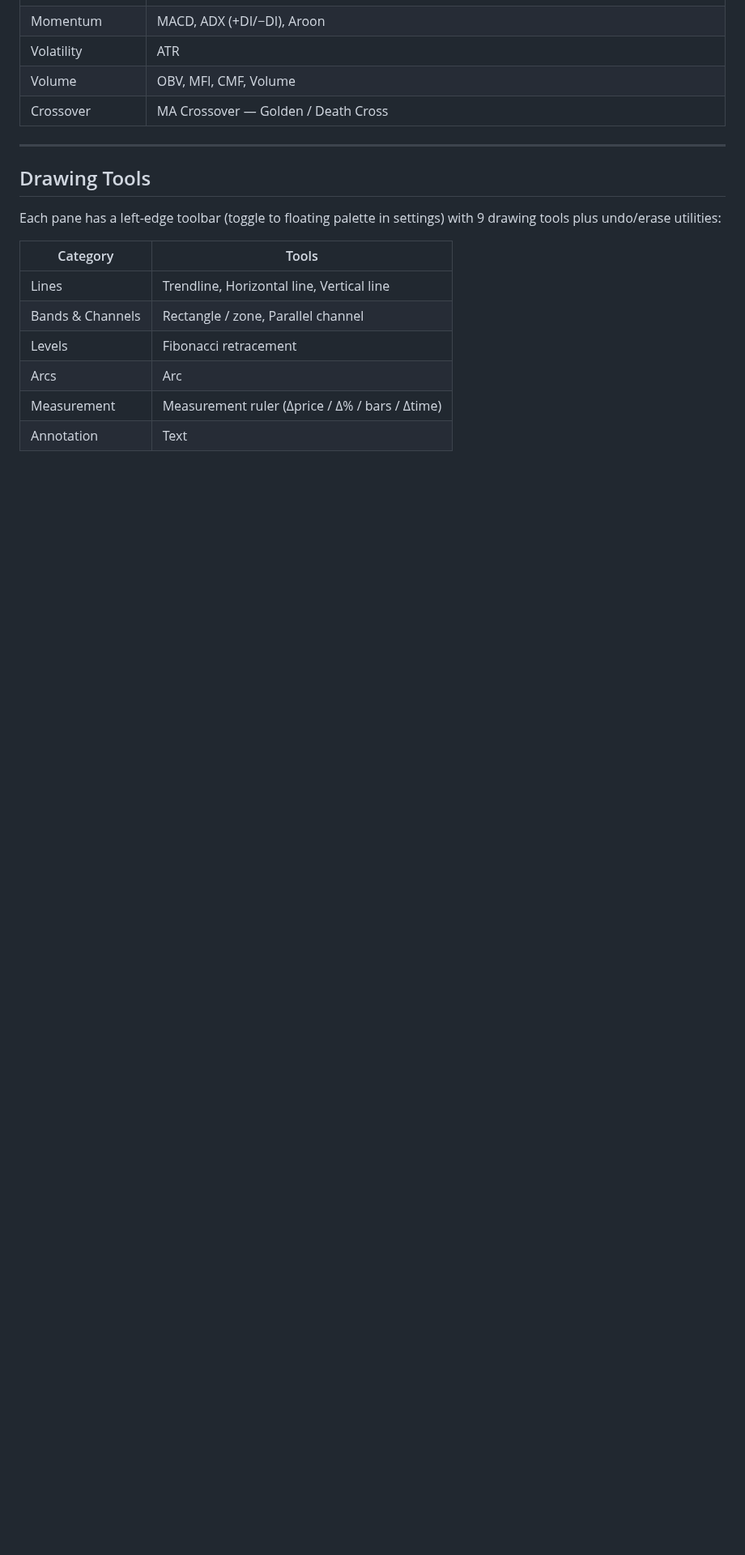
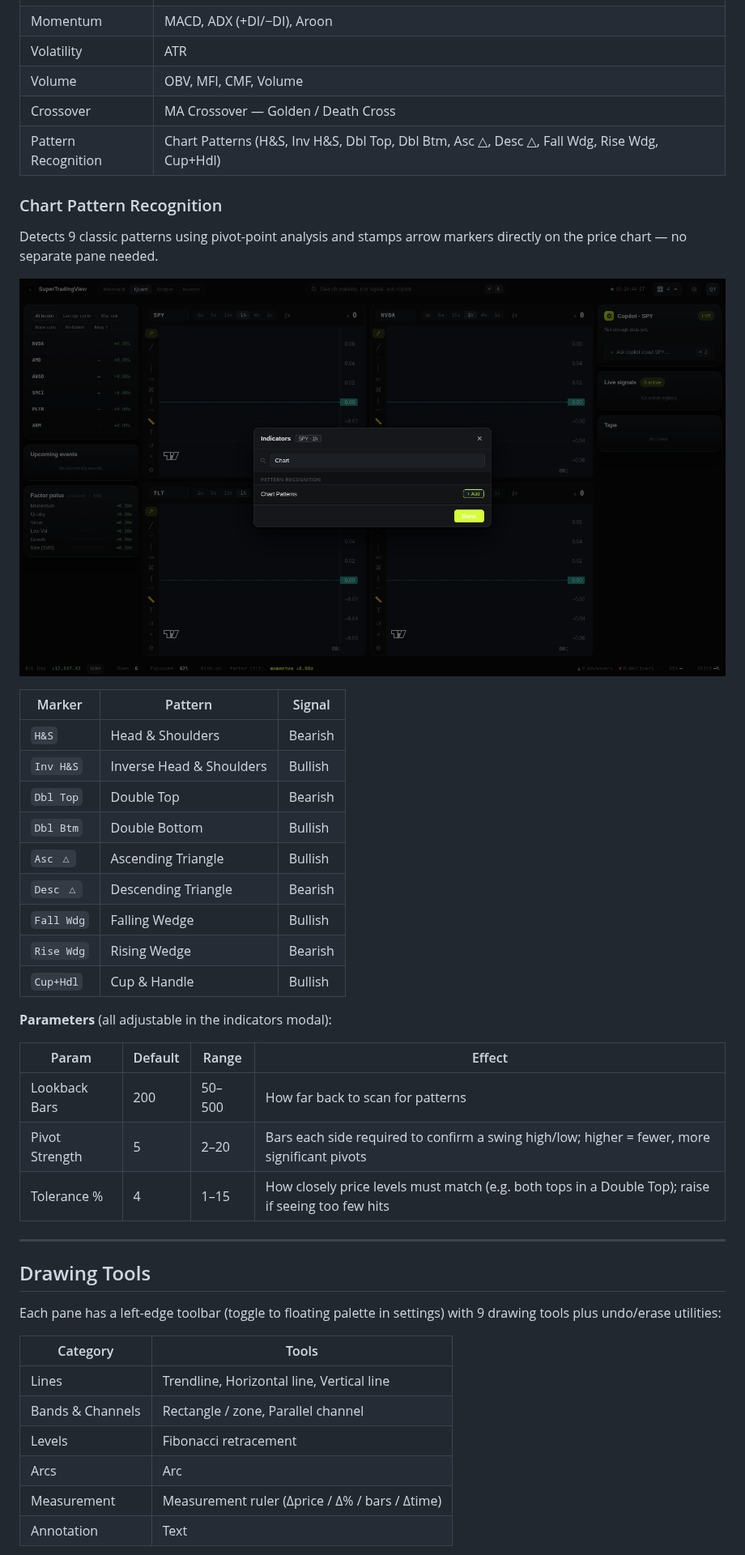
Before and after one commit to raunakshroff/SuperTradingView, a Markdown page: README.md, the part around one of its changes. Shown at 81% size. Drawn GitHub-style; pictures changed too: docs/chart-patterns-modal.png (added); blank space fills up the shorter version.

Commit message:
Update README and add Chart Patterns screenshot
Documents the new Chart Pattern Recognition indicator: adds it to the
features list, increments the indicator count 33→34, expands the
indicators table with a Pattern Recognition row, and includes a
detailed reference table of all 9 detected patterns with their signals
and tunable parameters. Adds docs/chart-patterns-modal.png captured
from the live app.

https://claude.ai/code/session_01XKyHRsowXxet1hYC24PkHx

```diff
--- a/README.md
+++ b/README.md
@@ -40,6 +41,33 @@ A local trading dashboard. Watch up to 8 live charts side-by-side, each with its
 | Volatility | ATR |
 | Volume | OBV, MFI, CMF, Volume |
 | Crossover | MA Crossover — Golden / Death Cross |
+| Pattern Recognition | Chart Patterns (H&S, Inv H&S, Dbl Top, Dbl Btm, Asc △, Desc △, Fall Wdg, Rise Wdg, Cup+Hdl) |
+
+### Chart Pattern Recognition
+
+Detects 9 classic patterns using pivot-point analysis and stamps arrow markers directly on the price chart — no separate pane needed.
+
+![Chart Patterns modal — Pattern Recognition category](docs/chart-patterns-modal.png)
+
+| Marker | Pattern | Signal |
+|---|---|---|
+| `H&S` | Head & Shoulders | Bearish |
+| `Inv H&S` | Inverse Head & Shoulders | Bullish |
+| `Dbl Top` | Double Top | Bearish |
+| `Dbl Btm` | Double Bottom | Bullish |
+| `Asc △` | Ascending Triangle | Bullish |
+| `Desc △` | Descending Triangle | Bearish |
+| `Fall Wdg` | Falling Wedge | Bullish |
+| `Rise Wdg` | Rising Wedge | Bearish |
+| `Cup+Hdl` | Cup & Handle | Bullish |
+
+**Parameters** (all adjustable in the indicators modal):
+
+| Param | Default | Range | Effect |
+|---|---|---|---|
+| Lookback Bars | 200 | 50–500 | How far back to scan for patterns |
+| Pivot Strength | 5 | 2–20 | Bars each side required to confirm a swing high/low; higher = fewer, more significant pivots |
+| Tolerance % | 4 | 1–15 | How closely price levels must match (e.g. both tops in a Double Top); raise if seeing too few hits |
 
 ---
 
```
Also changed, not shown: other parts of README.md (+4 -3 lines).
